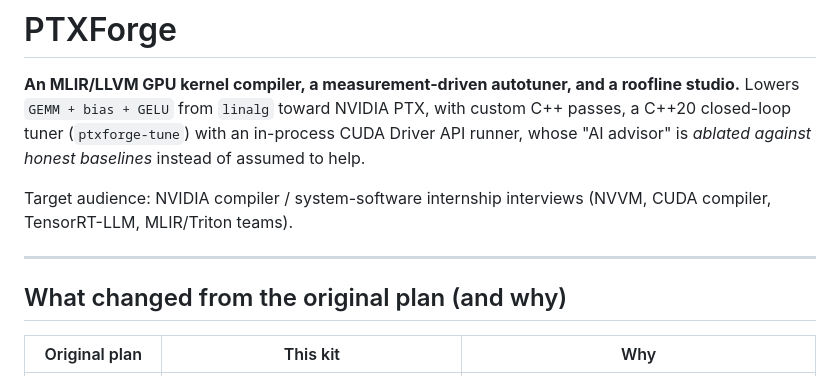
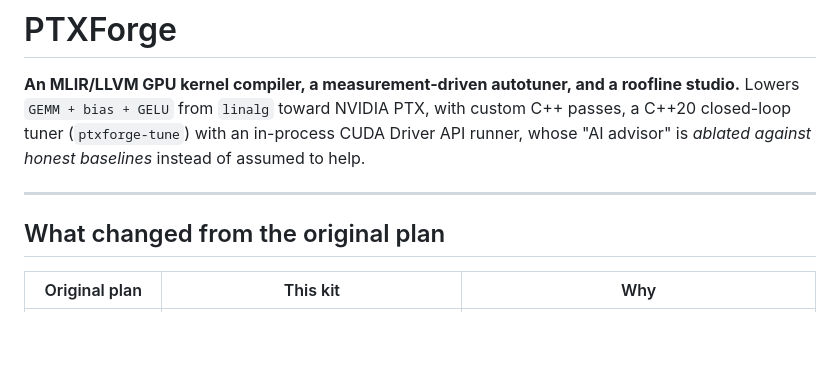
Before and after one commit to RakshitRPathak/ptxforge, a Markdown page: README.md, the part around one of its changes. Drawn GitHub-style; blank space fills up the shorter version.

```diff
--- a/README.md
+++ b/README.md
@@ -3,11 +3,9 @@
 **An MLIR/LLVM GPU kernel compiler, a measurement-driven autotuner, and a roofline studio.**
 Lowers `GEMM + bias + GELU` from `linalg` toward NVIDIA PTX, with custom C++ passes, a C++20 closed-loop tuner (`ptxforge-tune`) with an in-process CUDA Driver API runner, whose "AI advisor" is *ablated against honest baselines* instead of assumed to help.
 
-Target audience: NVIDIA compiler / system-software internship interviews (NVVM, CUDA compiler, TensorRT-LLM, MLIR/Triton teams).
-
 ---
 
-## What changed from the original plan (and why)
+## What changed from the original plan
 
 | Original plan | This kit | Why |
 | --- | --- | --- |
```
Also changed, not shown: other parts of README.md (+7 -17 lines).
